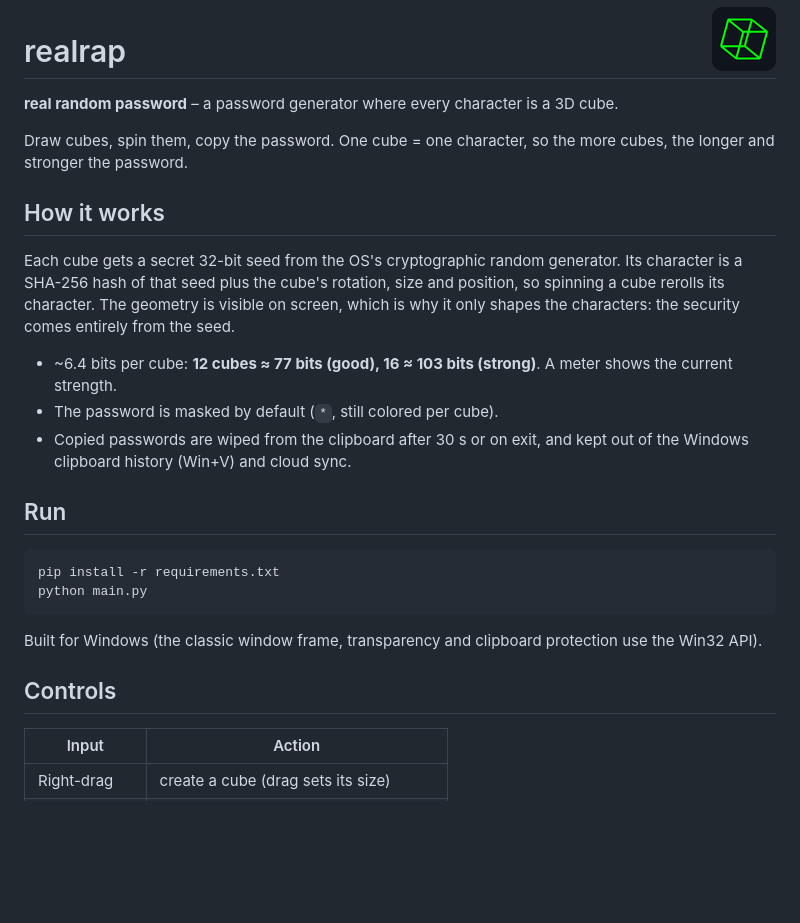
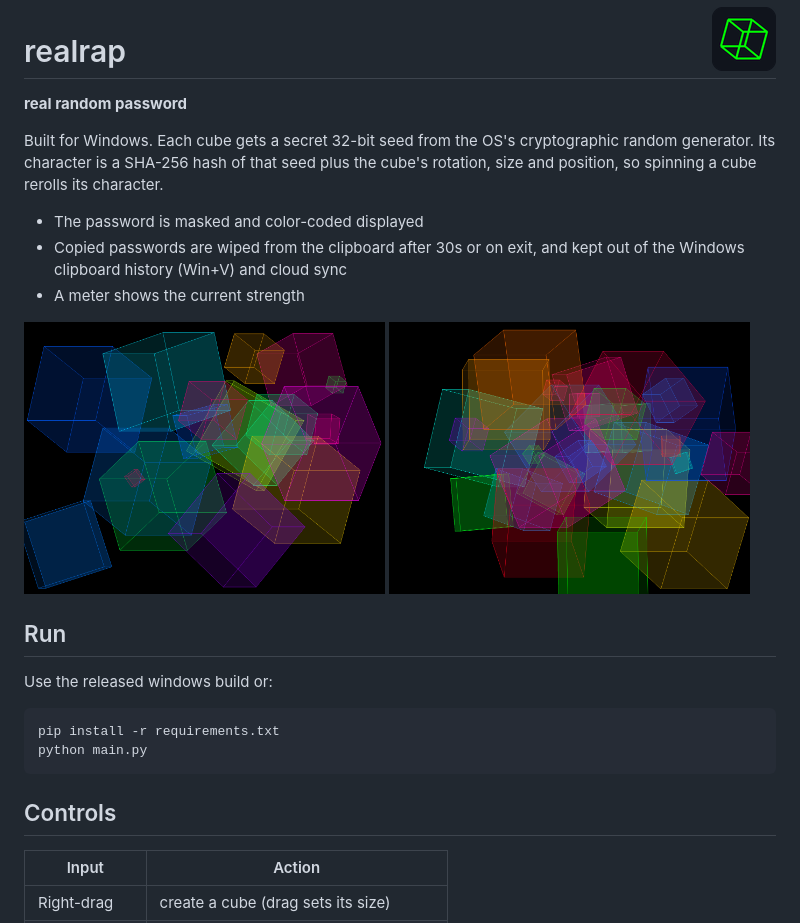
Before and after one commit to saintlmx/realrap, a Markdown page: README.md, the part around one of its changes. GitHub-like rendering; pictures changed too: assets/demo1.png (added), assets/demo2.png (added); blank space fills up the shorter version.

Commit message:
Update README and add demo screenshots
Co-Authored-By: Claude Opus 5.5 <noreply@anthropic.com>

````diff
--- a/README.md
+++ b/README.md
@@ -2,29 +2,29 @@
 
 # realrap
 
-**real random password** – a password generator where every character is a 3D cube.
+**real random password**
 
-Draw cubes, spin them, copy the password. One cube = one character, so the more cubes, the longer and stronger the password.
+Built for Windows.
+Each cube gets a secret 32-bit seed from the OS's cryptographic random generator. Its character is a SHA-256 hash of that seed plus the cube's rotation, size and position, so spinning a cube rerolls its character.
 
-## How it works
+- The password is masked and color-coded displayed
+- Copied passwords are wiped from the clipboard after 30s or on exit, and kept out of the Windows clipboard history (Win+V) and cloud sync
+- A meter shows the current strength
 
-Each cube gets a secret 32-bit seed from the OS's cryptographic random generator. Its character is a SHA-256 hash of that seed plus the cube's rotation, size and position, so spinning a cube rerolls its character. The geometry is visible on screen, which is why it only shapes the characters: the security comes entirely from the seed.
-
-- ~6.4 bits per cube: **12 cubes ≈ 77 bits (good), 16 ≈ 103 bits (strong)**. A meter shows the current strength.
-- The password is masked by default (`*`, still colored per cube).
-- Copied passwords are wiped from the clipboard after 30 s or on exit, and kept out of the Windows clipboard history (Win+V) and cloud sync.
+<p>
+    <img src="assets/demo1.png"  width="48%">
+    <img src="assets/demo2.png"  width="48%">
+</p>
 
 ## Run
+Use the released windows build or:
 
 ```
 pip install -r requirements.txt
 python main.py
 ```
 
-Built for Windows (the classic window frame, transparency and clipboard protection use the Win32 API).
-
 ## Controls
-
 | Input | Action |
 |---|---|
 | Right-drag | create a cube (drag sets its size) |
````
Also changed, not shown: other parts of README.md (+1 -1 lines).
